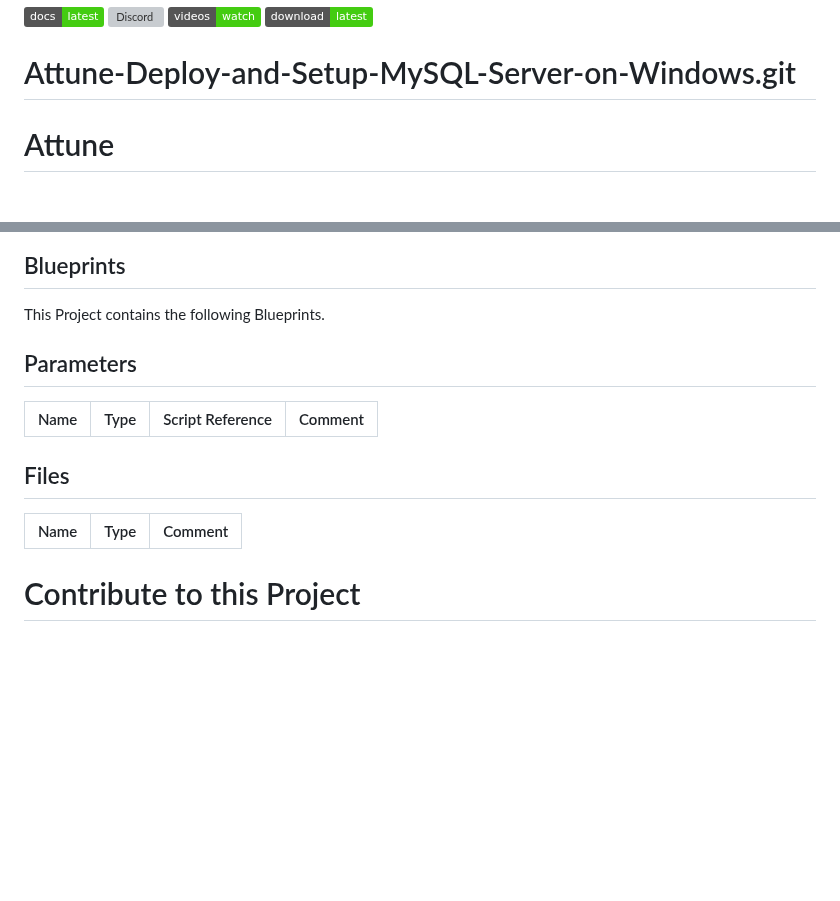
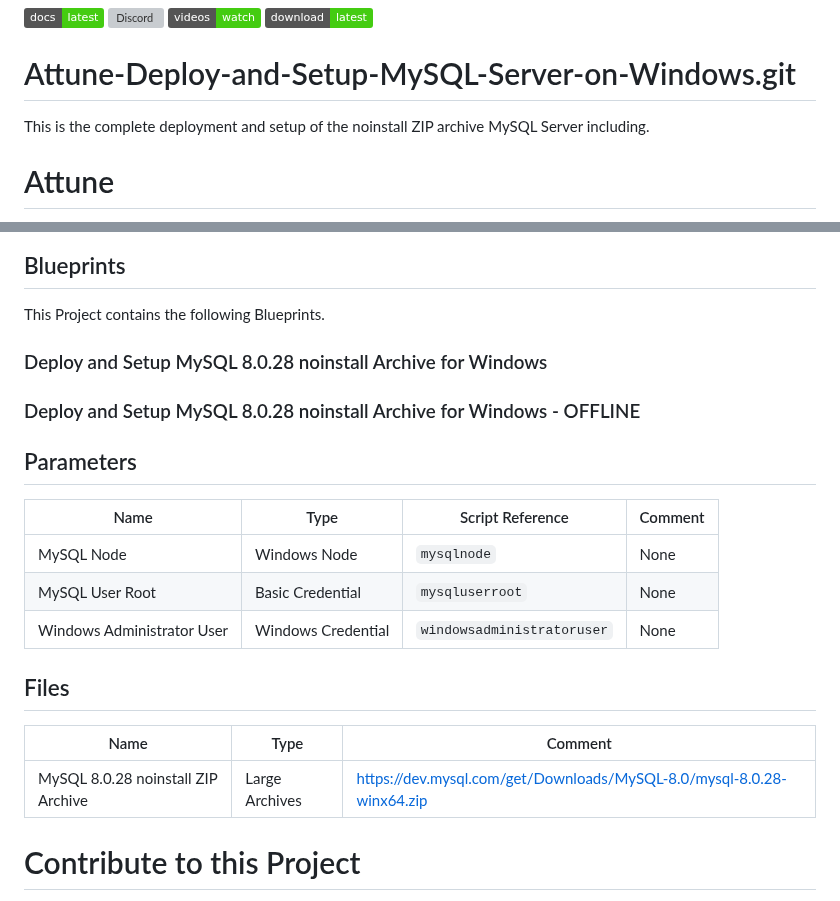
Before and after one commit to Attune-Automation/Attune-Deploy-and-Setup-MySQL-Server-on-Windows, a Markdown page: README.md, 2 parts joined by grey strips. Drawn GitHub-style; badges without logos; blank space fills up the shorter version; grey boxes are pictures that could not be loaded.

Commit message:
Write Project Description

```diff
--- a/README.md
+++ b/README.md
@@ -9,7 +9,8 @@
 
 # Attune-Deploy-and-Setup-MySQL-Server-on-Windows.git
 
-
+This is the complete deployment and setup of the noinstall ZIP archive MySQL
+Server including.
 
 
 
@@ -98,6 +99,12 @@ This Project contains the following Blueprints.
 
 
 
+### Deploy and Setup MySQL 8.0.28 noinstall Archive for Windows
+
+
+### Deploy and Setup MySQL 8.0.28 noinstall Archive for Windows - OFFLINE
+
+
 
 
 
@@ -106,6 +113,9 @@ This Project contains the following Blueprints.
 
 | Name | Type | Script Reference | Comment |
 | ---- | ---- | ---------------- | ------- |
+| MySQL Node | Windows Node | `mysqlnode` | None |
+| MySQL User Root | Basic Credential | `mysqluserroot` | None |
+| Windows Administrator User | Windows Credential | `windowsadministratoruser` | None |
 
 
 
@@ -115,6 +125,7 @@ This Project contains the following Blueprints.
 
 | Name | Type | Comment |
 | ---- | ---- | ------- |
+| MySQL 8.0.28 noinstall ZIP Archive | Large Archives | https://dev.mysql.com/get/Downloads/MySQL-8.0/mysql-8.0.28-winx64.zip |
 
 
 
```
Also changed, not shown: project/README.md (added, +2 -0 lines).
